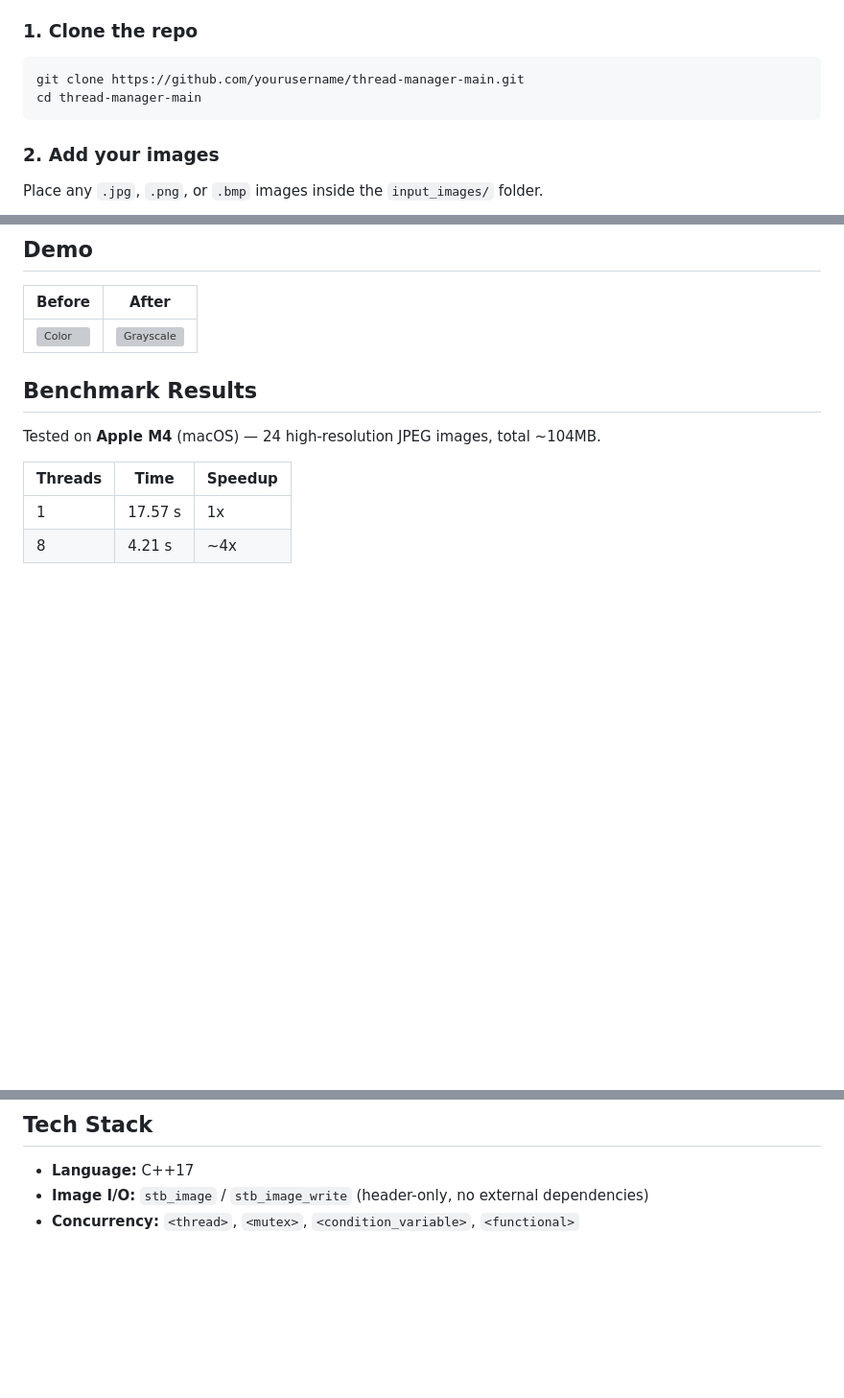
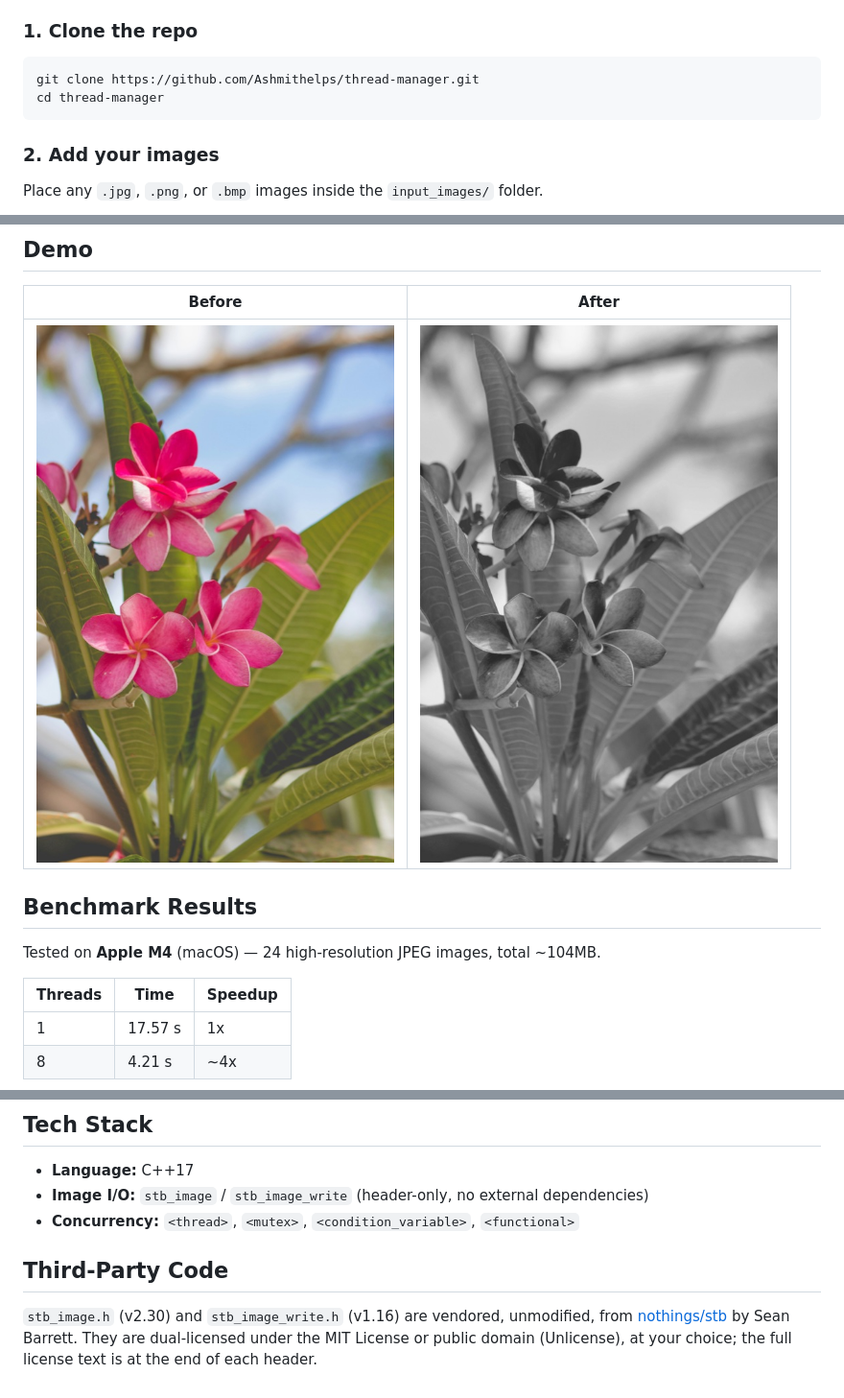
Before and after one commit to Ashmithelps/thread-manager, a Markdown page: README.md, 3 parts joined by grey strips. Shown at 96% size. Drawn GitHub-style; pictures changed too: assets/demo_after.jpg (added), assets/demo_before.jpg (added); blank space fills up the shorter version; grey boxes are pictures that could not be loaded.

Commit message:
Untrack build outputs, fix README demo images and clone URL, use C++17

````diff
--- a/README.md
+++ b/README.md
@@ -19,8 +19,8 @@ A C++17 multithreaded image processing tool that converts color images to graysc
 ### 1. Clone the repo
 
 ```bash
-git clone https://github.com/yourusername/thread-manager-main.git
-cd thread-manager-main
+git clone https://github.com/Ashmithelps/thread-manager.git
+cd thread-manager
 ```
 
 ### 2. Add your images
@@ -58,7 +58,7 @@ Output images are saved to `output_images/` automatically.
 
 | Before | After |
 |--------|-------|
-| ![Color](input_images/elisabeth-arnold--E2fDQ3wPME-unsplash_copy2.jpg) | ![Grayscale](output_images/elisabeth-arnold--E2fDQ3wPME-unsplash_copy2.jpg) |
+| ![Color](assets/demo_before.jpg) | ![Grayscale](assets/demo_after.jpg) |
 
 ## Benchmark Results
 
@@ -97,3 +97,7 @@ Main Thread
 - **Language:** C++17
 - **Image I/O:** `stb_image` / `stb_image_write` (header-only, no external dependencies)
 - **Concurrency:** `<thread>`, `<mutex>`, `<condition_variable>`, `<functional>`
+
+## Third-Party Code
+
+`stb_image.h` (v2.30) and `stb_image_write.h` (v1.16) are vendored, unmodified, from [nothings/stb](https://github.com/nothings/stb) by Sean Barrett. They are dual-licensed under the MIT License or public domain (Unlicense), at your choice; the full license text is at the end of each header.
````
Also changed, not shown: 5 other files.
